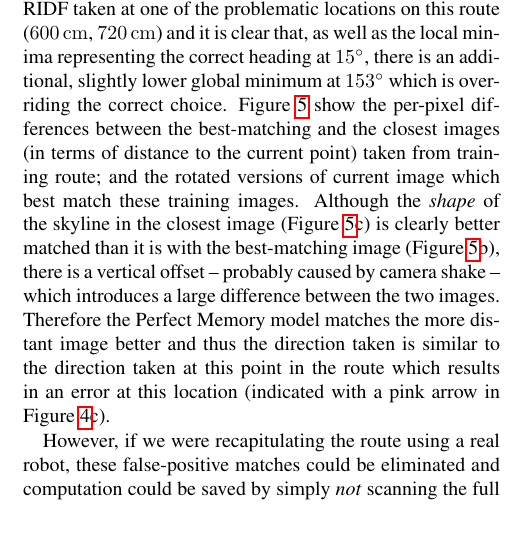
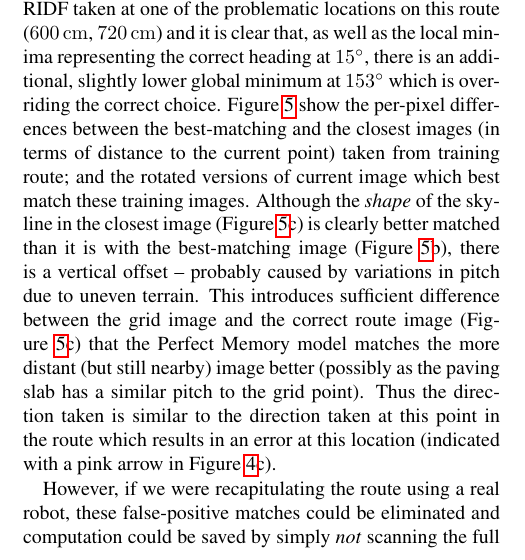
Before and after one commit to BrainsOnBoard/alife_outdoor_navigation_paper, a LaTeX paper (alife.tex): part of one column of page 4 of 9, cut so that both start at the same text, the shorter picture padded with empty space. Compiled offline with pdfLaTeX.

Commit message:
Andy words about pitch

```diff
--- a/alife.tex
+++ b/alife.tex
@@ -264,8 +264,9 @@ Figure~\ref{fig:vector_fields} shows some example vector fields obtained by plot
 While the vector field suggests that the route shown in Figure~\ref{fig:vector_fields}b would be recapitulated successfully, in the middle section of the route shown in Figure~\ref{fig:vector_fields}c, errors occur.
 Figure~\ref{fig:aliasing}a shows a RIDF taken at one of the problematic locations on this route (\SI{600}{\centi\metre}, \SI{720}{\centi\metre}) and it is clear that, as well as the local minima representing the correct heading at \SI{15}{\degree}, there is an additional, slightly lower global minimum at \SI{153}{\degree} which is overriding the correct choice.
 Figure~\ref{fig:aliasing} show the per-pixel differences between the best-matching and the closest images (in terms of distance to the current point) taken from training route; and the rotated versions of current image which best match these training images.
-Although the \emph{shape} of the skyline in the closest image (Figure~\ref{fig:aliasing}c) is clearly better matched than it is with the best-matching image (Figure~\ref{fig:aliasing}b), there is a vertical offset -- probably caused by camera shake -- which introduces a large difference between the two images.
-Therefore the Perfect Memory model matches the more distant image better and thus the direction taken is similar to the direction taken at this point in the route which results in an error at this location (indicated with a pink arrow in Figure~\ref{fig:vector_fields}c).
+Although the \emph{shape} of the skyline in the closest image (Figure~\ref{fig:aliasing}c) is clearly better matched than it is with the best-matching image (Figure~\ref{fig:aliasing}b), there is a vertical offset -- probably caused by variations in pitch due to uneven terrain.
+This introduces sufficient difference between the grid image and the correct route image (Figure~\ref{fig:aliasing}c) that the Perfect Memory model matches the more distant (but still nearby) image better (possibly as the paving slab has a similar pitch to the grid point).
+Thus the direction taken is similar to the direction taken at this point in the route which results in an error at this location (indicated with a pink arrow in Figure~\ref{fig:vector_fields}c).
 
 However, if we were recapitulating the route using a real robot, these false-positive matches could be eliminated and computation could be saved by simply \emph{not} scanning the full \SI{\pm 180}{\degree} but instead only scanning \SI{\pm 90}{\degree} around the robot's current heading.
 However, unlike in the live robot tests, in the database there is no current heading.
```
